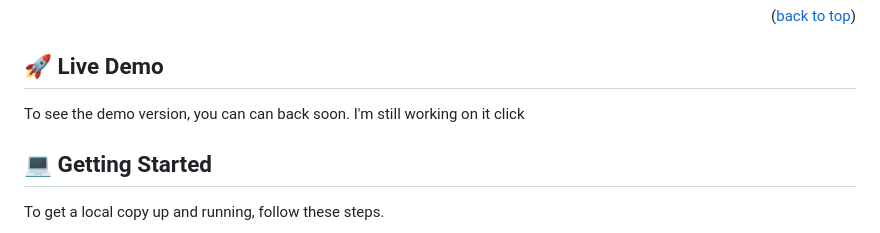
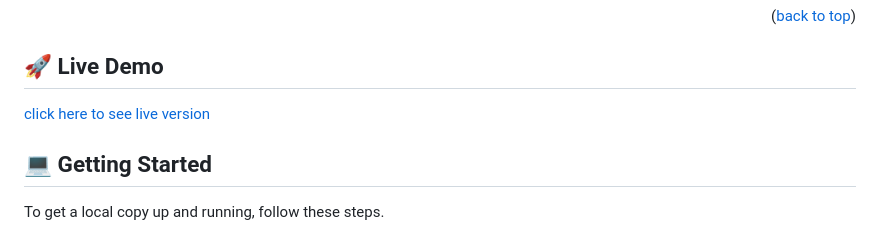
Before and after one commit to tonnytech/Leaderboard_website, a Markdown page: README.md, the part around the change. Rendered like a GitHub page.

Commit message:
Update README.md
added link to live demo

```diff
--- a/README.md
+++ b/README.md
@@ -51,7 +51,7 @@ This project that has the leader board setup in it.
 <p align="right">(<a href="#readme-top">back to top</a>)</p>
 
 ## 🚀 Live Demo <a name="live-demo"></a>
-To see the demo version, you can can back soon. I'm still working on it <a href=""> click</a>
+ <a href="https://teitonny.github.io/Leaderboard_website/dist/"> click here to see live version</a>
 
 <!-- GETTING STARTED -->
 
```
